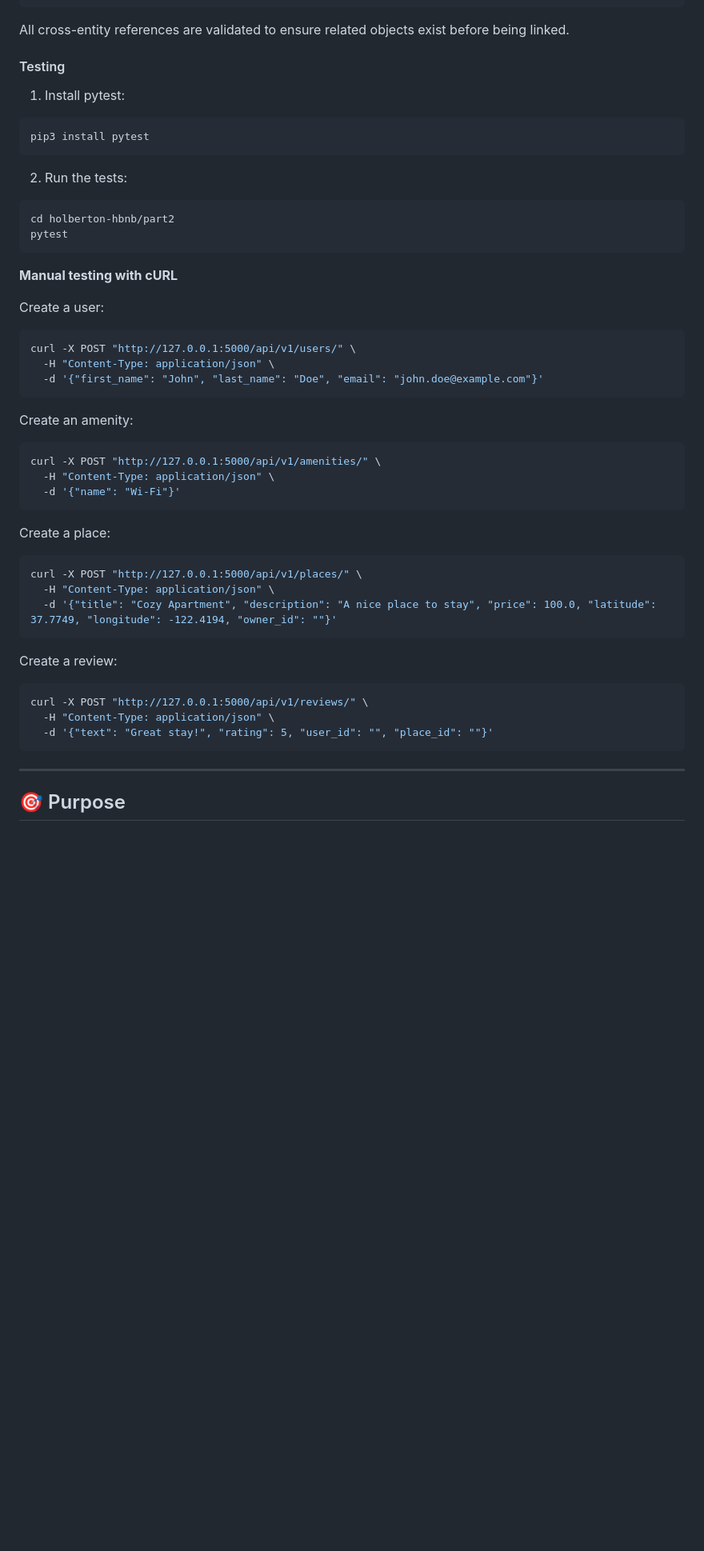
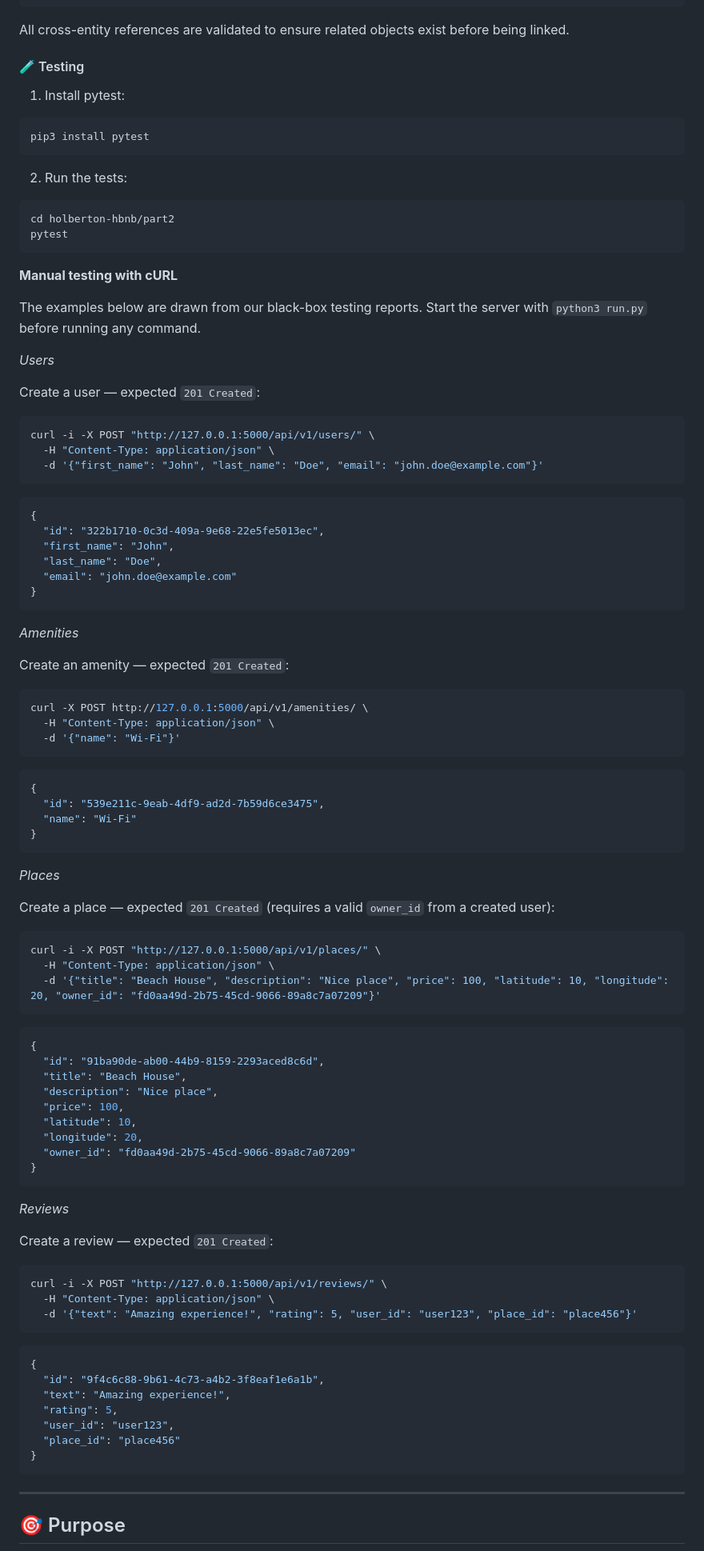
Before and after one commit to TheKasman/holberton-hbnb, a Markdown page: README.md, the part around one of its changes. Shown at 80% size. Rendered like a GitHub page; blank space fills up the shorter version.

Commit message:
update readme p2

````diff
--- a/README.md
+++ b/README.md
@@ -222,7 +222,7 @@ Place >──< Amenity    (many-to-many via a list on Place)
 
 All cross-entity references are validated to ensure related objects exist before being linked.
 
-#### Testing
+#### 🧪 Testing
 
 1. Install pytest:
 
@@ -239,32 +239,76 @@ pytest
 
 **Manual testing with cURL**
 
-Create a user:
+The examples below are drawn from our black-box testing reports. Start the server with `python3 run.py` before running any command.
+
+*Users*
+
+Create a user — expected `201 Created`:
 ```bash
-curl -X POST "http://127.0.0.1:5000/api/v1/users/" \
+curl -i -X POST "http://127.0.0.1:5000/api/v1/users/" \
   -H "Content-Type: application/json" \
   -d '{"first_name": "John", "last_name": "Doe", "email": "john.doe@example.com"}'
 ```
+```json
+{
+  "id": "322b1710-0c3d-409a-9e68-22e5fe5013ec",
+  "first_name": "John",
+  "last_name": "Doe",
+  "email": "john.doe@example.com"
+}
+```
 
-Create an amenity:
+*Amenities*
+
+Create an amenity — expected `201 Created`:
 ```bash
-curl -X POST "http://127.0.0.1:5000/api/v1/amenities/" \
+curl -X POST http://127.0.0.1:5000/api/v1/amenities/ \
   -H "Content-Type: application/json" \
   -d '{"name": "Wi-Fi"}'
 ```
-
-Create a place:
-```bash
-curl -X POST "http://127.0.0.1:5000/api/v1/places/" \
-  -H "Content-Type: application/json" \
-  -d '{"title": "Cozy Apartment", "description": "A nice place to stay", "price": 100.0, "latitude": 37.7749, "longitude": -122.4194, "owner_id": ""}'
+```json
+{
+  "id": "539e211c-9eab-4df9-ad2d-7b59d6ce3475",
+  "name": "Wi-Fi"
+}
 ```
 
-Create a review:
+*Places*
+
+Create a place — expected `201 Created` (requires a valid `owner_id` from a created user):
 ```bash
-curl -X POST "http://127.0.0.1:5000/api/v1/reviews/" \
+curl -i -X POST "http://127.0.0.1:5000/api/v1/places/" \
   -H "Content-Type: application/json" \
-  -d '{"text": "Great stay!", "rating": 5, "user_id": "", "place_id": ""}'
+  -d '{"title": "Beach House", "description": "Nice place", "price": 100, "latitude": 10, "longitude": 20, "owner_id": "fd0aa49d-2b75-45cd-9066-89a8c7a07209"}'
+```
+```json
+{
+  "id": "91ba90de-ab00-44b9-8159-2293aced8c6d",
+  "title": "Beach House",
+  "description": "Nice place",
+  "price": 100,
+  "latitude": 10,
+  "longitude": 20,
+  "owner_id": "fd0aa49d-2b75-45cd-9066-89a8c7a07209"
+}
+```
+
+*Reviews*
+
+Create a review — expected `201 Created`:
+```bash
+curl -i -X POST "http://127.0.0.1:5000/api/v1/reviews/" \
+  -H "Content-Type: application/json" \
+  -d '{"text": "Amazing experience!", "rating": 5, "user_id": "user123", "place_id": "place456"}'
+```
+```json
+{
+  "id": "9f4c6c88-9b61-4c73-a4b2-3f8eaf1e6a1b",
+  "text": "Amazing experience!",
+  "rating": 5,
+  "user_id": "user123",
+  "place_id": "place456"
+}
 ```
 
 ---
````
Also changed, not shown: other parts of README.md (+3 -3 lines).
